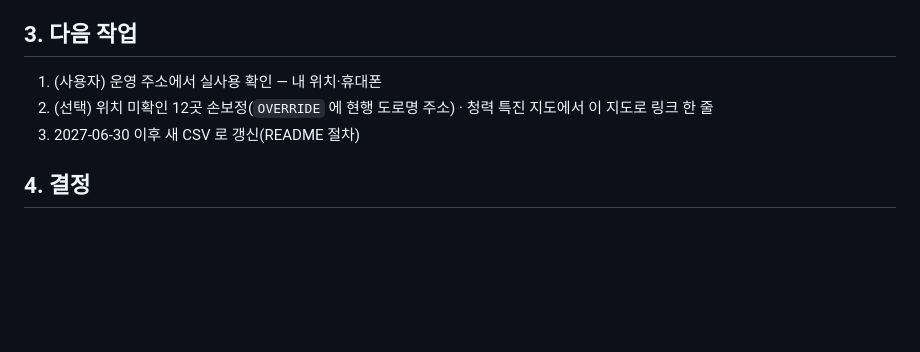
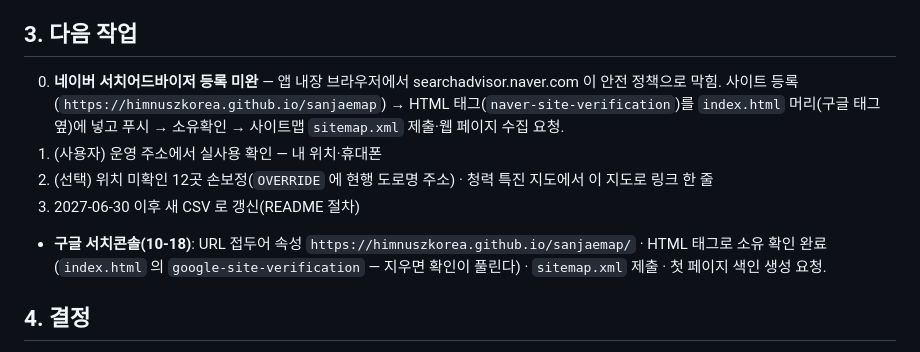
Before and after one commit to himnuszkorea/sanjaemap, a Markdown page: SESSION_SUMMARY.md, the part around the change. GitHub-like rendering; blank space fills up the shorter version.

Commit message:
인계서: 구글 서치콘솔 등록 완료·네이버 남은 절차
Co-Authored-By: Claude Opus 5.5 <noreply@anthropic.com>

```diff
--- a/SESSION_SUMMARY.md
+++ b/SESSION_SUMMARY.md
@@ -12,9 +12,12 @@
 **청력 특진 의뢰기관 220곳(「특」 배지, 지정 목록과 합친 128 + 특진만 92)·공단 소속기관 78곳(보라 네모) 추가**(사용자 요청, 특진 지도 데이터 재사용). 로컬 미리보기에서 타일·마커 6,730·필터·거리순·길찾기 확인. **10-18 게시**: public `himnuszkorea/sanjaemap` 푸시 → GitHub Pages(main / root) https://himnuszkorea.github.io/sanjaemap/ — 이후 main 에 푸시하면 자동 반영.
 
 ## 3. 다음 작업
+0. **네이버 서치어드바이저 등록 미완** — 앱 내장 브라우저에서 searchadvisor.naver.com 이 안전 정책으로 막힘. 사이트 등록(`https://himnuszkorea.github.io/sanjaemap`) → HTML 태그(`naver-site-verification`)를 `index.html` 머리(구글 태그 옆)에 넣고 푸시 → 소유확인 → 사이트맵 `sitemap.xml` 제출·웹 페이지 수집 요청.
 1. (사용자) 운영 주소에서 실사용 확인 — 내 위치·휴대폰
 2. (선택) 위치 미확인 12곳 손보정(`OVERRIDE` 에 현행 도로명 주소) · 청력 특진 지도에서 이 지도로 링크 한 줄
 3. 2027-06-30 이후 새 CSV 로 갱신(README 절차)
+
+- **구글 서치콘솔(10-18)**: URL 접두어 속성 `https://himnuszkorea.github.io/sanjaemap/` · HTML 태그로 소유 확인 완료(`index.html` 의 `google-site-verification` — 지우면 확인이 풀린다) · `sitemap.xml` 제출 · 첫 페이지 색인 생성 요청.
 
 ## 4. 결정
 - 공개 저장소이므로 커밋 전 `.env.local`·다른 키가 들어가지 않았는지 본다(`config.js` 의 브이월드 키만 의도된 공개 — 서비스 URL himnuszkorea.github.io 제한).
```
